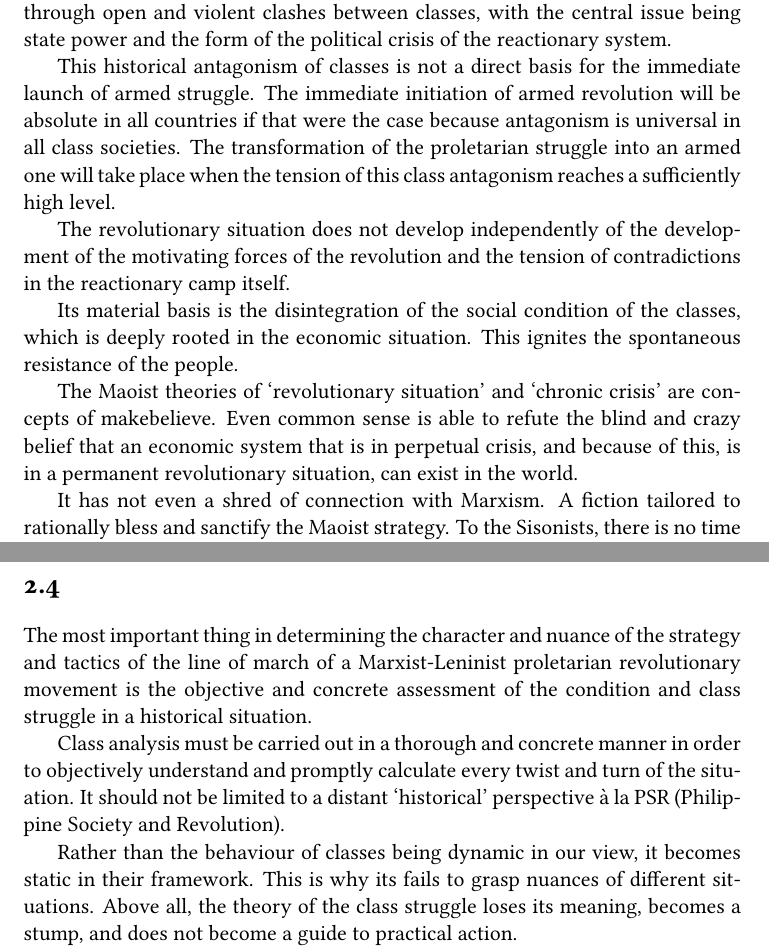
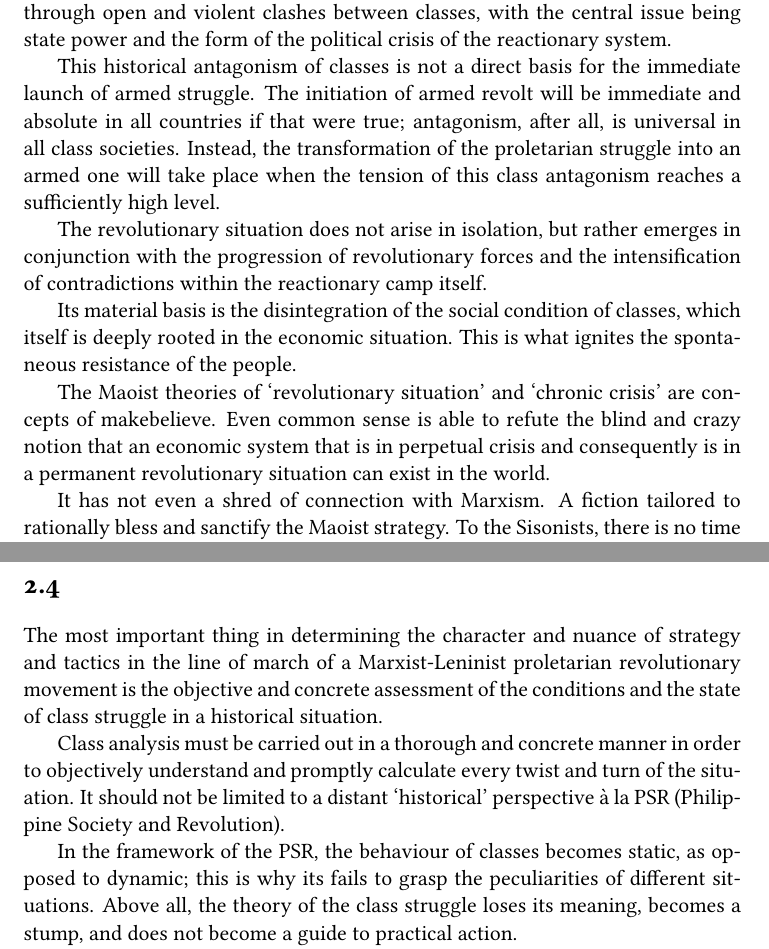
Before and after one commit to noahdominic/books, a LaTeX thesis (lagman-filemon-theses/main.tex, which reads lagman-filemon-theses/chapters/02.tex): two parts of pages 8 and 9 of 49, joined at a grey line, cut so that both start at the same text. Compiled offline with pdfLaTeX.

Commit message:
[edit] lagman thesis 2

```diff
--- a/lagman-filemon-theses/chapters/02.tex
+++ b/lagman-filemon-theses/chapters/02.tex
@@ -66,28 +67,28 @@ and the form of the political crisis of the reactionary system.
 This historical antagonism of classes
 is not a direct basis
 for the immediate launch of armed struggle.
-The immediate initiation of armed revolution
-will be absolute in all countries
-if that were the case
-because antagonism is universal in all class societies.
-The transformation of the proletarian struggle into an armed one
+The initiation of armed revolt
+will be immediate and absolute in all countries
+if that were true;
+antagonism, after all, is universal in all class societies.
+Instead, the transformation of the proletarian struggle into an armed one
 will take place when the tension of this class antagonism
 reaches a sufficiently high level.
 
-The revolutionary situation does not develop independently
-of the development of the motivating forces of the revolution
-and the tension of contradictions in the reactionary camp itself.
-
-Its material basis is the disintegration
-of the social condition of the classes,
-which is deeply rooted in the economic situation.
-This ignites the spontaneous resistance of the people.
+The revolutionary situation does not arise in isolation,
+but rather emerges in conjunction with the progression of revolutionary forces
+and the intensification of contradictions within the reactionary camp itself.
+
+Its material basis
+is the disintegration of the social condition of classes,
+which itself is deeply rooted in the economic situation.
+This is what ignites the spontaneous resistance of the people.
 
 The Maoist theories of `revolutionary situation' and `chronic crisis'
 are concepts of makebelieve.
-Even common sense is able to refute the blind and crazy belief
-that an economic system that is in perpetual crisis, and
-because of this, is in a permanent revolutionary situation,
+Even common sense is able to refute the blind and crazy notion
+that an economic system that is in perpetual crisis and
+consequently is in a permanent revolutionary situation
 can exist in the world.
 
 It has not even a shred of connection with Marxism.
@@ -112,12 +113,13 @@ the use of revolutionary force,
 not a theoretical guide to preparing
 and launching a successful armed revolution of the toiling masses.
 
+%4
 \section{}
 The most important thing in determining the character and nuance
-of the strategy and tactics of the line of march of
+of strategy and tactics in the line of march of
 a Marxist-Leninist proletarian revolutionary movement
 is the objective and concrete assessment
-of the condition and class struggle in a historical situation.
+of the conditions and the state of class struggle in a historical situation.
 
 Class analysis must be carried out in
 a thorough and concrete manner in order to
@@ -126,10 +128,11 @@ every twist and turn of the situation.
 It should not be limited to a distant `historical' perspective
 à la PSR~(Philippine Society and Revolution).
 
-Rather than the behaviour of classes being dynamic in our view,
-it becomes static in their framework.
-This is why its fails to grasp
-nuances of different situations.
+In the framework of the PSR,
+the behaviour of classes becomes static,
+as opposed to dynamic;
+this is why its fails to grasp
+the peculiarities of different situations.
 Above all,
 the theory of the class struggle
 loses its meaning,
```
Also changed, not shown: lagman-filemon-theses/chapters/02.tex (7 more changed lines).
